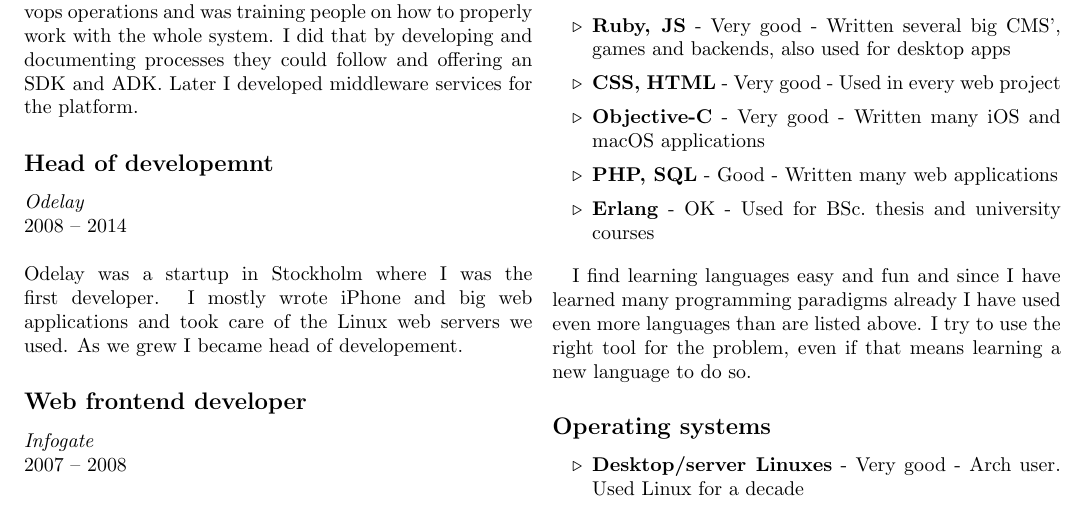
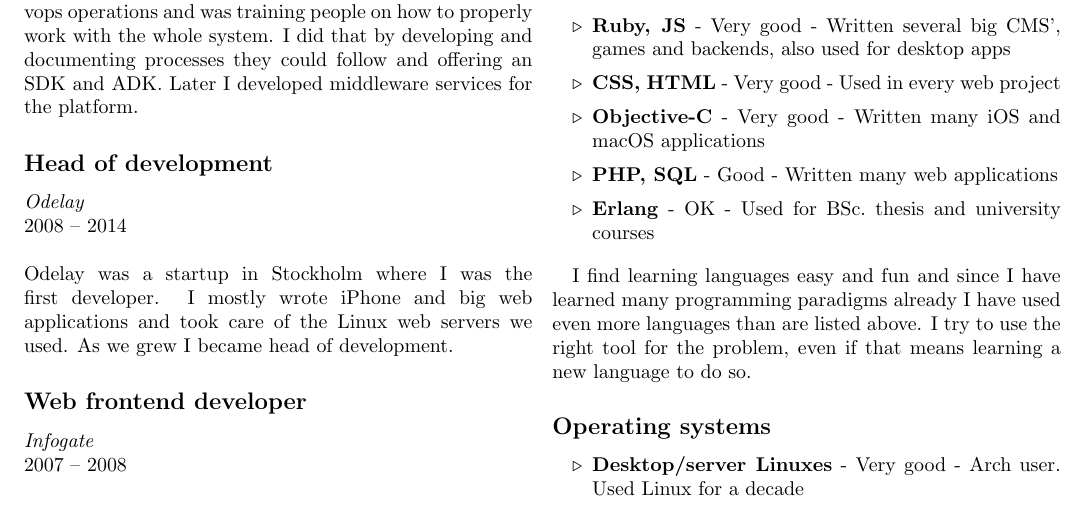
Before and after one commit to rpannek/latex-cv, a LaTeX CV (richard-cv.tex): part of page 1 of 2, cut so that both start at the same text. Compiled offline with pdfLaTeX.

Commit message:
Fix typo 'development'

```diff
--- a/richard-cv.tex
+++ b/richard-cv.tex
@@ -27,9 +27,9 @@
 }
 
 \employment{Odelay}
-     {Head of developemnt}
+     {Head of development}
      {2008 -- 2014}
-     {Odelay was a startup in Stockholm where I was the first developer. I mostly wrote iPhone and big web applications and took care of the Linux web servers we used. As we grew I became head of developement.}
+     {Odelay was a startup in Stockholm where I was the first developer. I mostly wrote iPhone and big web applications and took care of the Linux web servers we used. As we grew I became head of development.}
 
 \employment{Infogate}
      {Web frontend developer}
```
